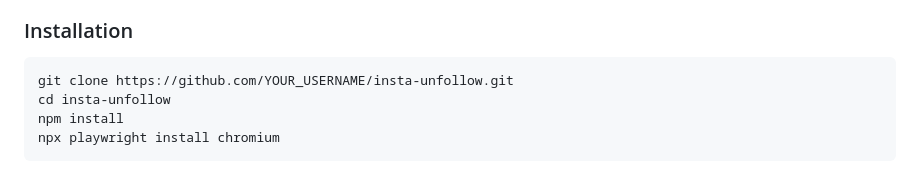
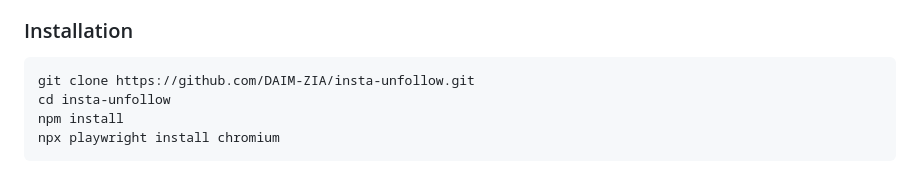
Before and after one commit to Daim-Zia/insta-unfollow, a Markdown page: README.md, the part around the change. GitHub-like rendering.

Commit message:
Update repository URL in installation instructions

````diff
--- a/README.md
+++ b/README.md
@@ -23,7 +23,7 @@ Mass unfollow Instagram non-followers using browser automation. Log in with your
 ### Installation
 
 ```bash
-git clone https://github.com/YOUR_USERNAME/insta-unfollow.git
+git clone https://github.com/DAIM-ZIA/insta-unfollow.git
 cd insta-unfollow
 npm install
 npx playwright install chromium
````
